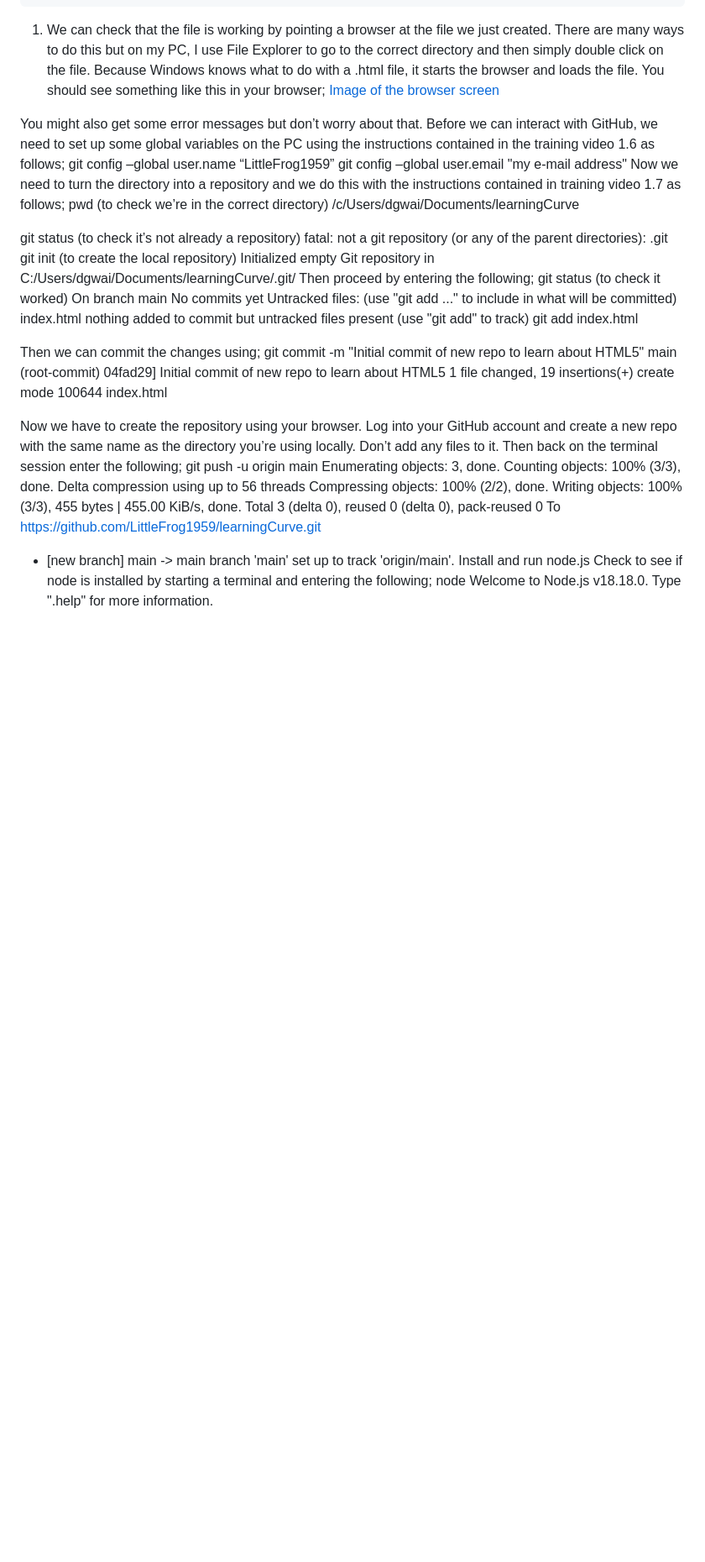
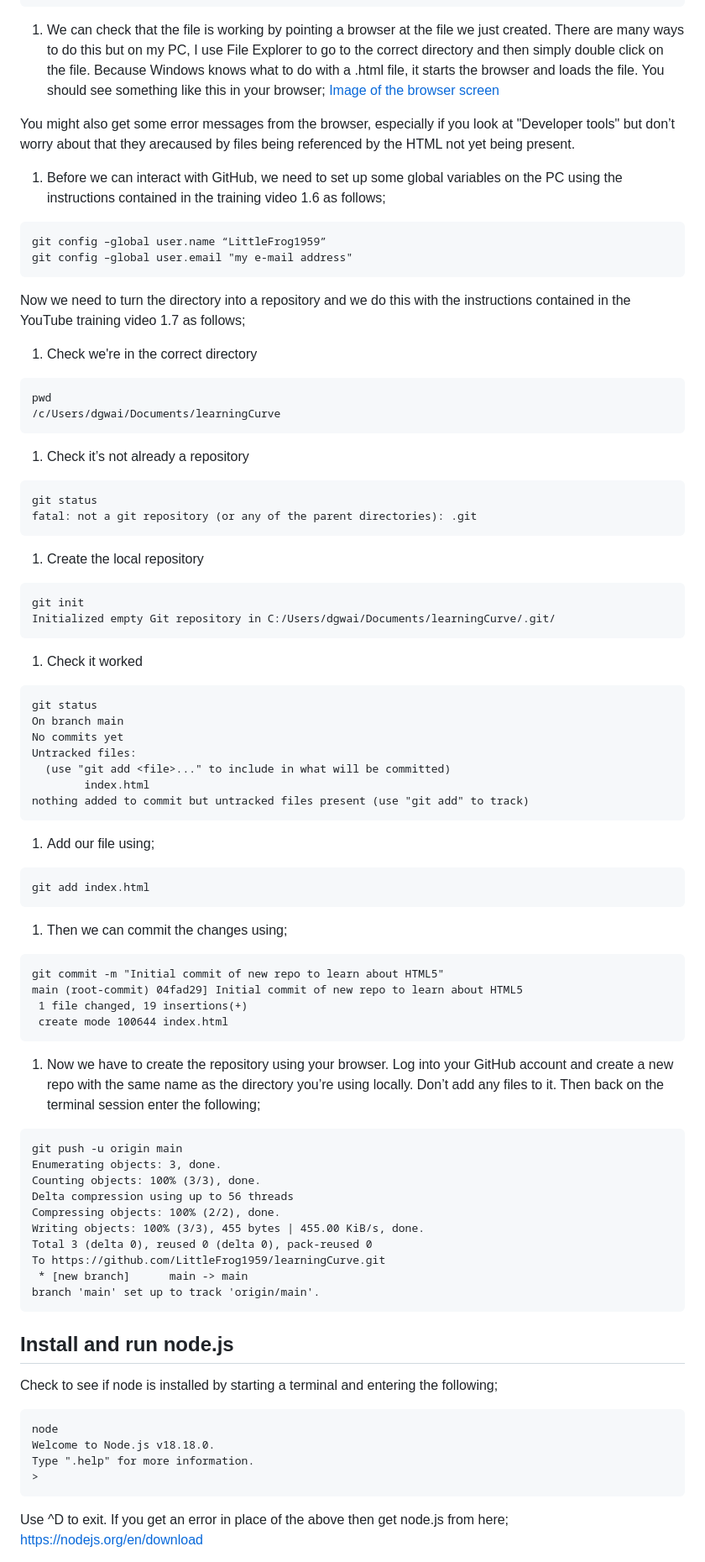
Before and after one commit to LittleFrog1959/learningCurve, a Markdown page: README.md, the part around one of its changes. Shown at 84% size. GitHub-like rendering; blank space fills up the shorter version.

Commit message:
Update README.md
First version of document which is vaguely readable

````diff
--- a/README.md
+++ b/README.md
@@ -87,37 +87,52 @@ You should see something a bit like this;
 
-You might also get some error messages but don’t worry about that.
-Before we can interact with GitHub, we need to set up some global variables on the PC using the instructions contained in the training video 1.6 as follows;
+You might also get some error messages from the browser, especially if you look at "Developer tools" but don’t worry about that they arecaused by files being referenced by the HTML not yet being present.
+
+1. Before we can interact with GitHub, we need to set up some global variables on the PC using the instructions contained in the training video 1.6 as follows;
+```
 git config –global user.name “LittleFrog1959”
 git config –global user.email "my e-mail address"
-Now we need to turn the directory into a repository and we do this with the instructions contained in training video 1.7 as follows;
+```
+Now we need to turn the directory into a repository and we do this with the instructions contained in the YouTube training video 1.7 as follows;
+1. Check we're in the correct directory
+```
 pwd
-(to check we’re in the correct directory)
 /c/Users/dgwai/Documents/learningCurve
-
+```
+1. Check it’s not already a repository
+```
 git status
-(to check it’s not already a repository)
 fatal: not a git repository (or any of the parent directories): .git
-git init (to create the local repository)
+```
+1. Create the local repository
+```
+git init
 Initialized empty Git repository in C:/Users/dgwai/Documents/learningCurve/.git/
-Then proceed by entering the following;
+```
+1. Check it worked
+```
 git status
-(to check it worked)
 On branch main
 No commits yet
 Untracked files:
   (use "git add <file>..." to include in what will be committed)
         index.html
 nothing added to commit but untracked files present (use "git add" to track)
+```
+1. Add our file using;
+```
 git add index.html
+```
 
-Then we can commit the changes using;
+1. Then we can commit the changes using;
+```
 git commit -m "Initial commit of new repo to learn about HTML5"
 main (root-commit) 04fad29] Initial commit of new repo to learn about HTML5
  1 file changed, 19 insertions(+)
  create mode 100644 index.html
-
-Now we have to create the repository using your browser.  Log into your GitHub account and create a new repo with the same name as the directory you’re using locally.  Don’t add any files to it.
+```
+1. Now we have to create the repository using your browser.  Log into your GitHub account and create a new repo with the same name as the directory you’re using locally.  Don’t add any files to it.
 Then back on the terminal session enter the following;
+```
 git push -u origin main
 Enumerating objects: 3, done.
 Counting objects: 100% (3/3), done.
@@ -128,10 +143,14 @@ Total 3 (delta 0), reused 0 (delta 0), pack-reused 0
 To https://github.com/LittleFrog1959/learningCurve.git
  * [new branch]      main -> main
 branch 'main' set up to track 'origin/main'.
-Install and run node.js
+```
+## Install and run node.js
 Check to see if node is installed by starting a terminal and entering the following;
+```
 node
 Welcome to Node.js v18.18.0.
 Type ".help" for more information.
 >
+```
+Use ^D to exit.  If you get an error in place of the above then get node.js from here; https://nodejs.org/en/download
 
````
Also changed, not shown: other parts of README.md (+19 -20 lines).
